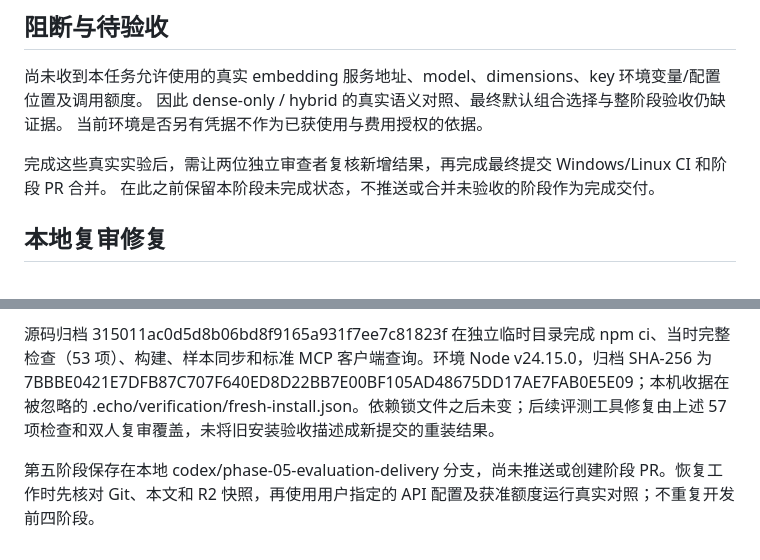
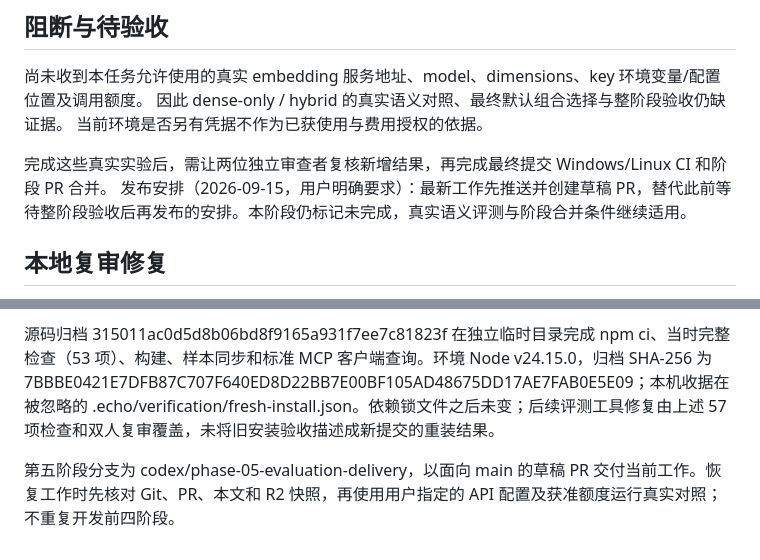
Before and after one commit to HuanHuanHuanFFF/Echo, a Markdown page: docs/development/phase-05-evaluation-delivery.md, 2 parts joined by grey strips. GitHub-like rendering.

Commit message:
docs: 按授权发布第五阶段草稿 PR

```diff
--- a/docs/development/phase-05-evaluation-delivery.md
+++ b/docs/development/phase-05-evaluation-delivery.md
@@ -33,7 +33,7 @@ API 请求预算在发送前检查，失败保存 failure.json 和用量；没
 当前环境是否另有凭据不作为已获使用与费用授权的依据。
 
 完成这些真实实验后，需让两位独立审查者复核新增结果，再完成最终提交 Windows/Linux CI 和阶段 PR 合并。
-在此之前保留本阶段未完成状态，不推送或合并未验收的阶段作为完成交付。
+发布安排（2026-09-15，用户明确要求）：最新工作先推送并创建草稿 PR，替代此前等待整阶段验收后再发布的安排。本阶段仍标记未完成，真实语义评测与阶段合并条件继续适用。
 
 ## 本地复审修复
 
@@ -51,4 +51,4 @@ API 请求预算在发送前检查，失败保存 failure.json 和用量；没
 
 源码归档 315011ac0d5d8b06bd8f9165a931f7ee7c81823f 在独立临时目录完成 npm ci、当时完整检查（53 项）、构建、样本同步和标准 MCP 客户端查询。环境 Node v24.15.0，归档 SHA-256 为 7BBBE0421E7DFB87C707F640ED8D22BB7E00BF105AD48675DD17AE7FAB0E5E09；本机收据在被忽略的 .echo/verification/fresh-install.json。依赖锁文件之后未变；后续评测工具修复由上述 57 项检查和双人复审覆盖，未将旧安装验收描述成新提交的重装结果。
 
-第五阶段保存在本地 codex/phase-05-evaluation-delivery 分支，尚未推送或创建阶段 PR。恢复工作时先核对 Git、本文和 R2 快照，再使用用户指定的 API 配置及获准额度运行真实对照；不重复开发前四阶段。
+第五阶段分支为 codex/phase-05-evaluation-delivery，以面向 main 的草稿 PR 交付当前工作。恢复工作时先核对 Git、PR、本文和 R2 快照，再使用用户指定的 API 配置及获准额度运行真实对照；不重复开发前四阶段。
```
